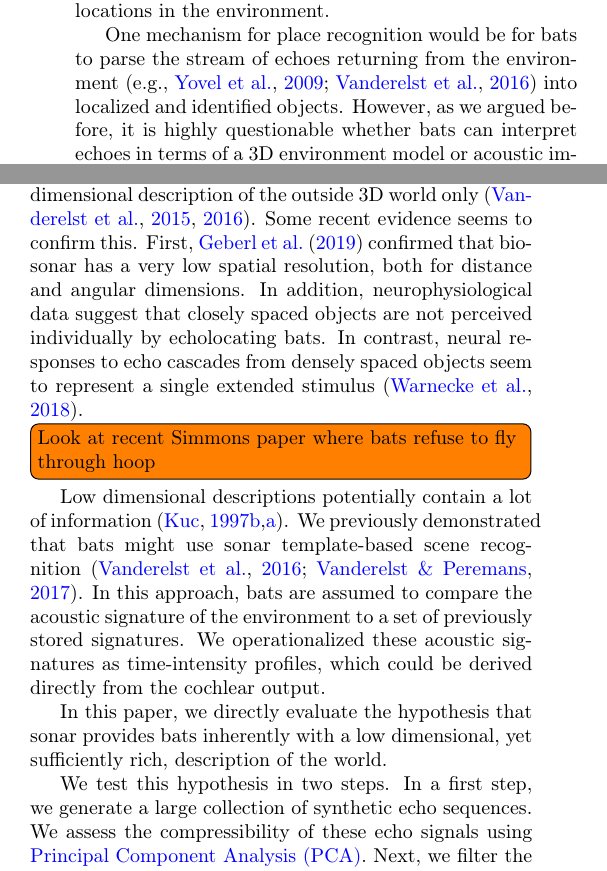
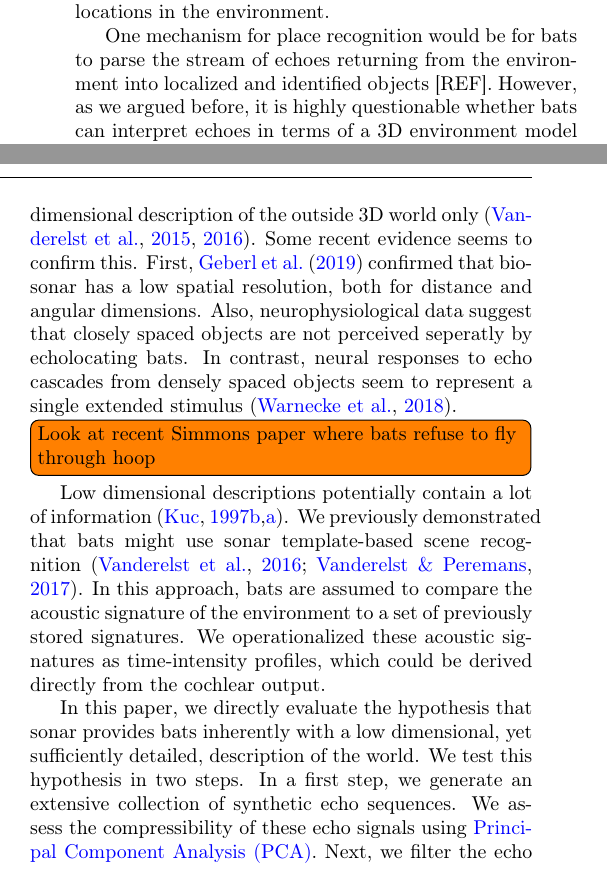
Before and after one commit to dvanderelst/SonarClassification, a LaTeX paper (Paper/main.tex): two parts of the columns of page 1 of 10, joined at a grey line, cut so that both start at the same text. Compiled offline with pdfLaTeX.

Commit message:
before running paper through grammarly

```diff
--- a/Paper/main.tex
+++ b/Paper/main.tex
@@ -114,17 +114,15 @@ Echolocating bats are long-lived, mobile animals. They use the landscape intensi
 
 Research on animal navigation has revealed a range of potential strategies that can be used to reach a distant goal \citep[Reviewed by][]{Franz2000}. Irrespective of the strategy an animal uses, a mechanism for recognizing previously visited places is required \citep{Vanderelst2016,Vanderelst2017}. This implies that echolocating bats can identify previously visited sites (or landmarks defining those places) using sonar. Currently, it is still an open question of how bats use sonar to recognize locations in the environment.
 
-One mechanism for place recognition would be for bats to parse the stream of echoes returning from the environment \cite[e.g.,][]{Yovel2009,Vanderelst2016} into localized and identified objects. However, as we argued before, it is highly questionable whether bats can interpret echoes in terms of a 3D environment model or acoustic image \citep[e.g.,][]{Vanderelst2015,Vanderelst2016,Steckel2013}. Sonar maps the three-dimensional structure of the environment on two one-dimensional waveforms arriving at the ears. While the time of arrival of echoes encodes object distance, azimuth and elevation directions are not directly available from the acoustic signal. In principle, azimuth and elevation can be estimated using spectral cues imposed by the head-related transfer function. However, complex environments return many overlapping and interfering echoes, making reconstructing the direction of origin of echoes much harder, and perhaps impossible. Extracting spatial information is further hampered by the limited temporal resolution of the sonar system \citep{Simmons1989,Wiegrebe1996,Surlykke1996}.
+One mechanism for place recognition would be for bats to parse the stream of echoes returning from the environment into localized and identified objects [REF]. However, as we argued before, it is highly questionable whether bats can interpret echoes in terms of a 3D environment model or acoustic image \citep[e.g.,][]{Vanderelst2015,Vanderelst2016,Steckel2013}. Sonar maps the three-dimensional structure of the environment on two one-dimensional waveforms arriving at the ears. While the time of arrival of echoes encodes object distance, azimuth and elevation directions are not directly available from the acoustic signal. In principle, azimuth and elevation can be estimated using spectral cues imposed by the head-related transfer function [REF]. However, complex environments return many overlapping and interfering echoes, making reconstructing the direction of origin of echoes much harder, and perhaps impossible. Extracting spatial information is further hampered by the limited temporal resolution of the sonar system \citep{Simmons1989,Wiegrebe1996,Surlykke1996}.
 
-We have suggested before that limitations of the bat's sonar system result in bats having access to a sparse, low dimensional description of the outside 3D world only \citep{Vanderelst2015a,Vanderelst2016}. Some recent evidence seems to confirm this. First, \citet{Geberl2019} confirmed that bio-sonar has a very low spatial resolution, both for distance and angular dimensions. In addition, neurophysiological data suggest that closely spaced objects are not perceived individually by echolocating bats. In contrast, neural responses to echo cascades from densely spaced objects seem to represent a single extended stimulus \citep{Warnecke2018}. \todo[inline]{Look at recent Simmons paper where bats refuse to fly through hoop}
+We have suggested before that limitations of the bat's sonar system result in bats having access to a sparse, low dimensional description of the outside 3D world only \citep{Vanderelst2015a,Vanderelst2016}. Some recent evidence seems to confirm this. First, \citet{Geberl2019} confirmed that bio-sonar has a low spatial resolution, both for distance and angular dimensions. Also, neurophysiological data suggest that closely spaced objects are not perceived seperatly by echolocating bats. In contrast, neural responses to echo cascades from densely spaced objects seem to represent a single extended stimulus \citep{Warnecke2018}. \todo[inline]{Look at recent Simmons paper where bats refuse to fly through hoop}
 
 Low dimensional descriptions potentially contain a lot of information \citep{Kuc1997b,Kuc1997}. We previously demonstrated that bats might use sonar template-based scene recognition \citep{Vanderelst2016,Vanderelst2017}. In this approach, bats are assumed to compare the acoustic signature of the environment to a set of previously stored signatures. We operationalized these acoustic signatures as time-intensity profiles, which could be derived directly from the cochlear output.
 
-In this paper, we directly evaluate the hypothesis that sonar provides bats inherently with a low dimensional, yet sufficiently rich, description of the world.
+In this paper, we directly evaluate the hypothesis that sonar provides bats inherently with a low dimensional, yet sufficiently detailed, description of the world. We test this hypothesis in two steps. In a first step, we generate an extensive collection of synthetic echo sequences. We assess the compressibility of these echo signals using \PCA. Next, we filter the echo sequences using a model of the bat's auditory periphery \citep{Wiegrebe2008}. The synthetic echo sequences differ greatly in complexity. Nevertheless, we show that they can be compressed considerably. Moreover, the output of the cochlear model can be mapped onto an even lower-dimensional space. In a second step, we show that echoes collected in real bat habitats can be mapped into the same low-dimensional space, without loss of information. We do this by demonstrating that the low dimensional feature space allows recognizing locations in real habitats.
 
-We test this hypothesis in two steps. In a first step, we generate a large collection of synthetic echo sequences. We assess the compressibility of these echo signals using \PCA. Next, we filter the echo sequences using a model of the bat's auditory periphery \citep{Wiegrebe2008}. The synthetic echo sequences differ greatly in complexity. Nevertheless, we show that they can be compressed considerably. Moreover, the output of the cochlear model can be mapped onto an even lower dimensional space. In a second step, we show that echoes collected in real bat habitats can be mapped into the same lower dimensional space, without loss of information. We do this by demonstrating that the low dimensional feature space allows recognizing locations in real habitats.
-
-Together these results suggest that echolocating bats live in a low dimensional perceptual world. The physics of the sonar system and the auditory periphery map the complexity of the 3D environment onto a small number of features, irrespective of whether we use artificial or real echo sequences. Nevertheless, these features are sufficiently rich for bats to recognize locations, and as we discuss, support flight control.
+Together these results suggest that echolocating bats live in a low dimensional perceptual world. The physics of the sonar system and the auditory periphery map the complexity of the 3D environment onto a small number of independent features, irrespective of whether we use artificial or real echo sequences. Nevertheless, these features are sufficiently rich for bats to recognize locations, and as we discuss, support flight control.
 
 \section{Methods}
 
```
Also changed, not shown: Paper/main.pdf, Paper/main.tex (2 more changed lines), 3 other files.
